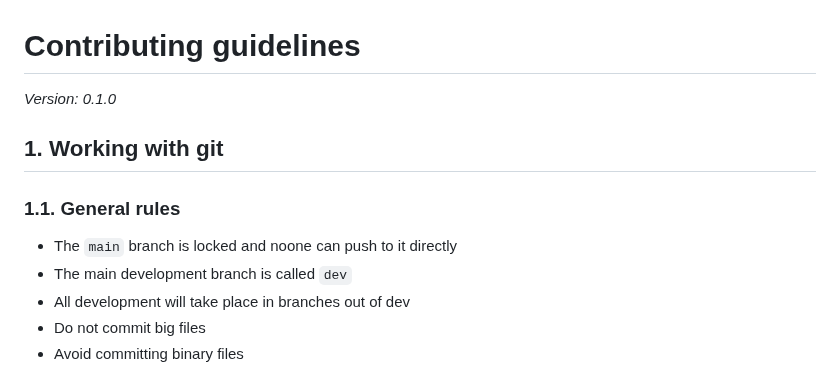
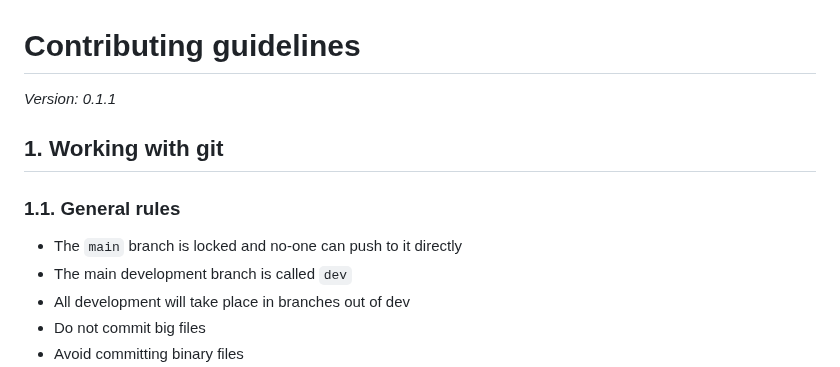
Before and after one commit to QUB-ASL/bzzz, a Markdown page: CONTRIBUTING.md, the part around one of its changes. Drawn GitHub-style.

```diff
--- a/CONTRIBUTING.md
+++ b/CONTRIBUTING.md
@@ -1,13 +1,13 @@
 # Contributing guidelines
 
-_Version: 0.1.0_
+_Version: 0.1.1_
 
 
 ## 1. Working with git
 
 ### 1.1. General rules
 
-- The `main` branch is locked and noone can push to it directly
+- The `main` branch is locked and no-one can push to it directly
 - The main development branch is called `dev`
 - All development will take place in branches out of dev
 - Do not commit big files
```
Also changed, not shown: other parts of CONTRIBUTING.md (+53 -0 lines).
